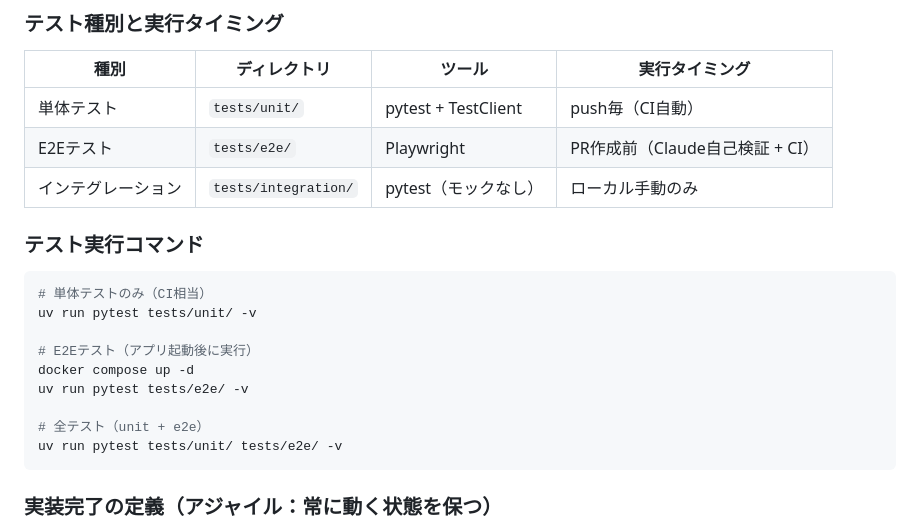
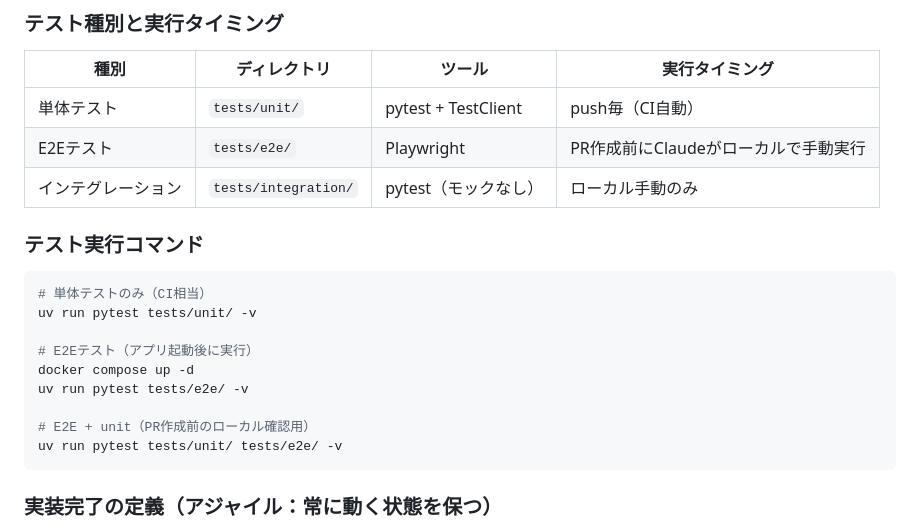
Before and after one commit to TomorrowsMealPlanningBoard/webapp, a Markdown page: CLAUDE.md, the part around the change. Drawn GitHub-style.

Commit message:
docs: CLAUDE.mdのE2E実行タイミング記述をCIから削除した方針に合わせて修正
Co-Authored-By: Claude Sonnet 4.6 <noreply@anthropic.com>

````diff
--- a/CLAUDE.md
+++ b/CLAUDE.md
@@ -76,7 +76,7 @@ curl -s http://localhost:8000/api/profile
 | 種別 | ディレクトリ | ツール | 実行タイミング |
 |---|---|---|---|
 | 単体テスト | `tests/unit/` | pytest + TestClient | push毎（CI自動） |
-| E2Eテスト | `tests/e2e/` | Playwright | PR作成前（Claude自己検証 + CI） |
+| E2Eテスト | `tests/e2e/` | Playwright | PR作成前にClaudeがローカルで手動実行 |
 | インテグレーション | `tests/integration/` | pytest（モックなし） | ローカル手動のみ |
 
 ### テスト実行コマンド
@@ -89,7 +89,7 @@ uv run pytest tests/unit/ -v
 docker compose up -d
 uv run pytest tests/e2e/ -v
 
-# 全テスト（unit + e2e）
+# E2E + unit（PR作成前のローカル確認用）
 uv run pytest tests/unit/ tests/e2e/ -v
 ```
 
````
